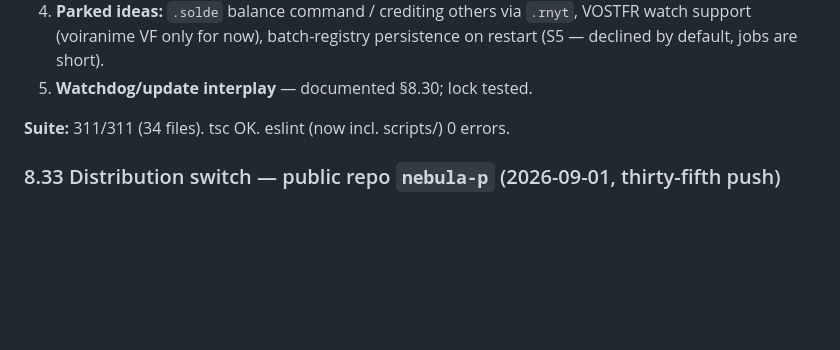
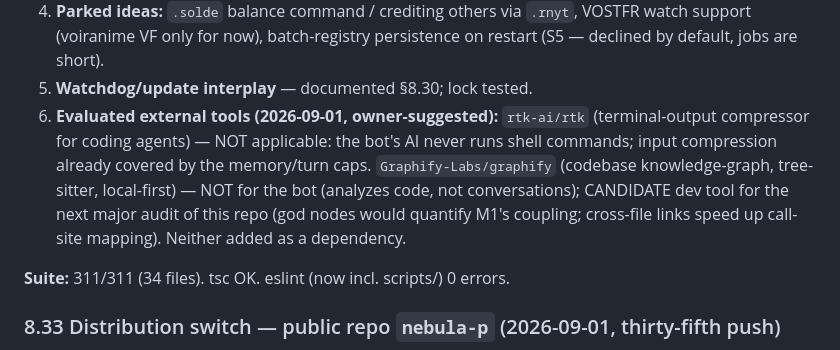
Before and after one commit to JCVERSA/p, a Markdown page: ANIME_DOWNLOAD_AUDIT.md, the part around the change. Rendered like a GitHub page; blank space fills up the shorter version.

Commit message:
docs(audit): evaluate rtk + graphify (backlog 9.6) - neither added
rtk: terminal-output compressor for coding agents - not applicable
(the bot's AI runs no shell commands; input compression already
covered by memory/turn caps). graphify: codebase knowledge-graph -
not for the bot, but candidate dev tool for the next major audit of
this repo (god nodes quantify M1 coupling). Owner-suggested,
evidence-checked, decision recorded.

Co-authored-by: arena-agent <297053741+arena-agent@users.noreply.github.com>

```diff
--- a/ANIME_DOWNLOAD_AUDIT.md
+++ b/ANIME_DOWNLOAD_AUDIT.md
@@ -1280,6 +1280,14 @@ now slices its input to the same cap internally (the route guard remains).
    VOSTFR watch support (voiranime VF only for now), batch-registry
    persistence on restart (S5 — declined by default, jobs are short).
 5. **Watchdog/update interplay** — documented §8.30; lock tested.
+6. **Evaluated external tools (2026-09-01, owner-suggested):** `rtk-ai/rtk`
+   (terminal-output compressor for coding agents) — NOT applicable: the
+   bot's AI never runs shell commands; input compression already covered by
+   the memory/turn caps. `Graphify-Labs/graphify` (codebase knowledge-graph,
+   tree-sitter, local-first) — NOT for the bot (analyzes code, not
+   conversations); CANDIDATE dev tool for the next major audit of this repo
+   (god nodes would quantify M1's coupling; cross-file links speed up
+   call-site mapping). Neither added as a dependency.
 
 **Suite:** 311/311 (34 files). tsc OK. eslint (now incl. scripts/) 0 errors.
 
```
